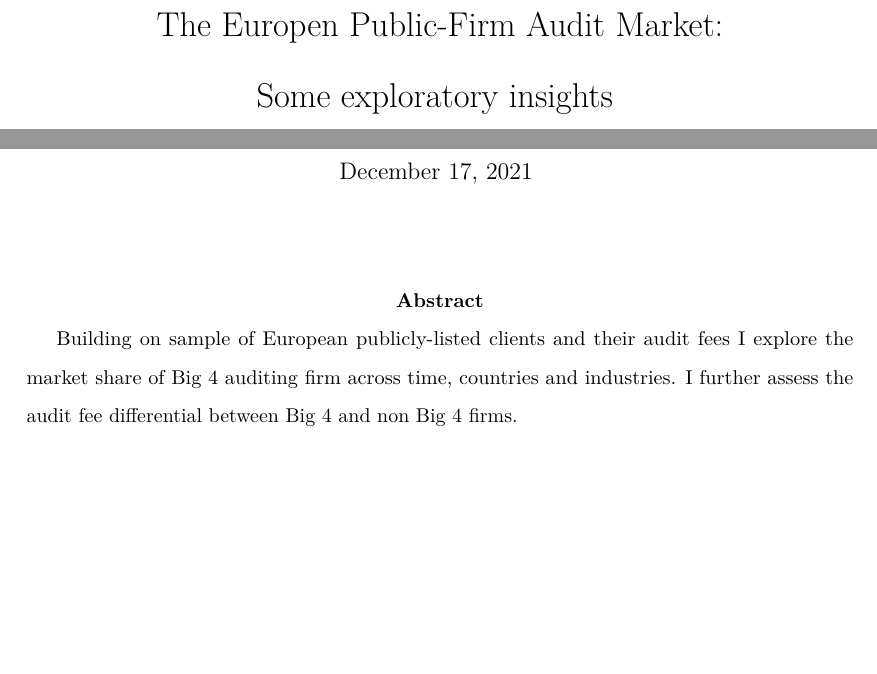
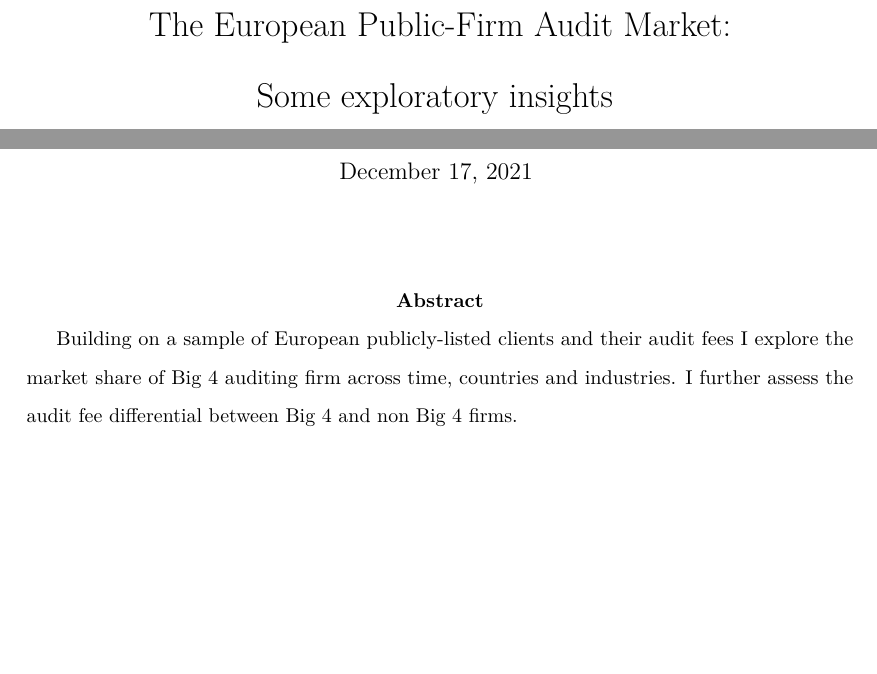
Before and after one commit to joachim-gassen/mtsa21audit, an R Markdown document (doc/afee_eu_eda_paper.Rmd): two parts of page 1 of 3, joined at a grey line, cut so that both start at the same text. Rendered offline with R 4.5, knitr and Pandoc, then LaTeX, with nearby package versions; some code elsewhere in the file could not run offline.

Commit message:
typos...

```diff
--- a/doc/afee_eu_eda_paper.Rmd
+++ b/doc/afee_eu_eda_paper.Rmd
@@ -1,6 +1,6 @@
 ---
 title: |
-  | The Europen Public-Firm Audit Market:
+  | The European Public-Firm Audit Market:
   | Some exploratory insights  \vspace{1cm}
 
 author: |
@@ -13,7 +13,7 @@ date: |
   | `r loc <- Sys.getlocale(category = "LC_TIME"); Sys.setlocale("LC_TIME", "C"); fdate <- format(Sys.time(), '%B %e, %Y'); Sys.setlocale("LC_TIME", loc); fdate` \vspace{1cm}
 
 abstract: |
-  | Building on sample of European publicly-listed clients and their audit fees I explore the market share of Big 4 auditing firm across time, countries and industries. I further assess the audit fee differential between Big 4 and non Big 4 firms.
+  | Building on a sample of European publicly-listed clients and their audit fees I explore the market share of Big 4 auditing firm across time, countries and industries. I further assess the audit fee differential between Big 4 and non Big 4 firms.
   | \vspace{6cm}
 
 output:
```
Also changed, not shown: 1 other file.
